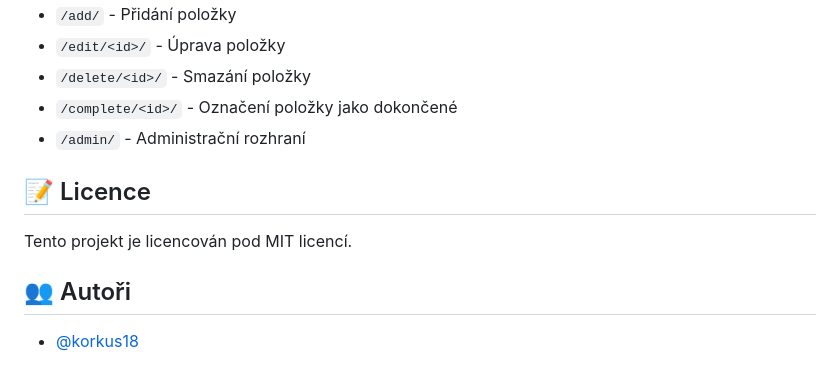
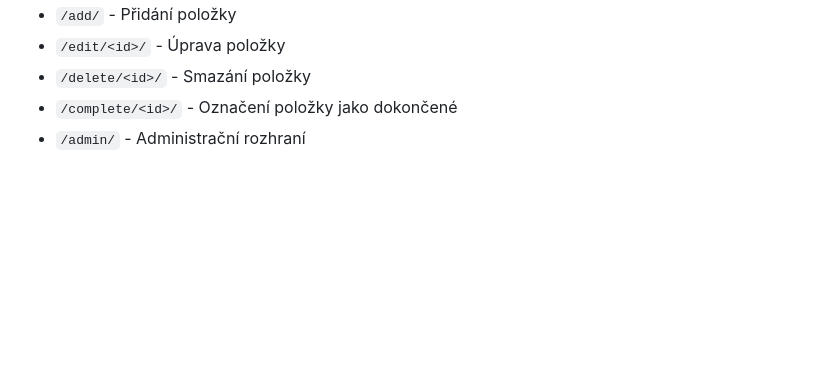
Before and after one commit to frantisekmarek05/Django-Shopping-List, a Markdown page: README.md, the part around the change. Drawn GitHub-style; blank space fills up the shorter version.

```diff
--- a/README.md
+++ b/README.md
@@ -182,11 +182,3 @@ Aplikace bude dostupná na http://127.0.0.1:8000
 - `/delete/<id>/` - Smazání položky
 - `/complete/<id>/` - Označení položky jako dokončené
 - `/admin/` - Administrační rozhraní
-
-## 📝 Licence
-
-Tento projekt je licencován pod MIT licencí.
-
-## 👥 Autoři
-
-- [@korkus18](https://github.com/korkus18)
```
